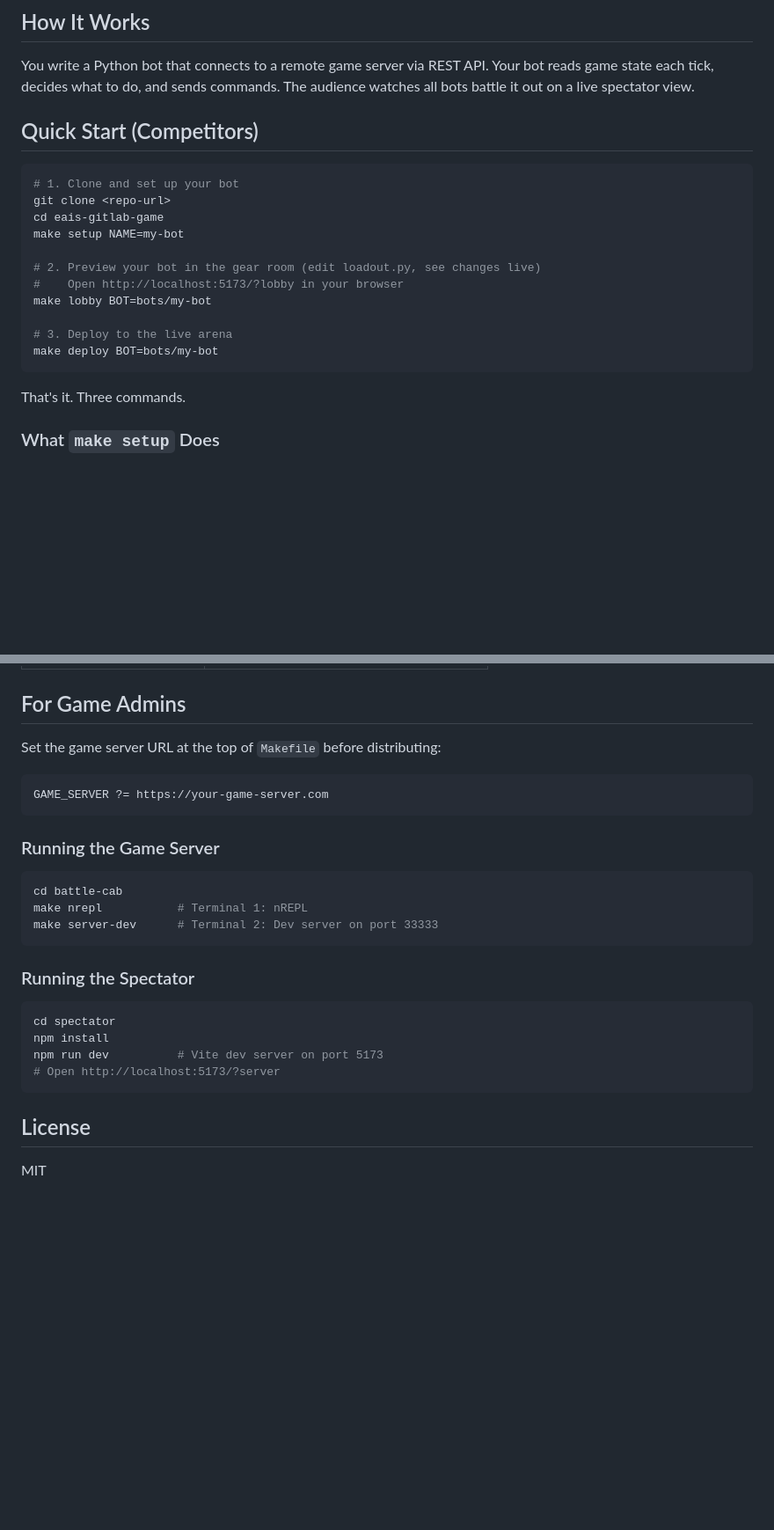
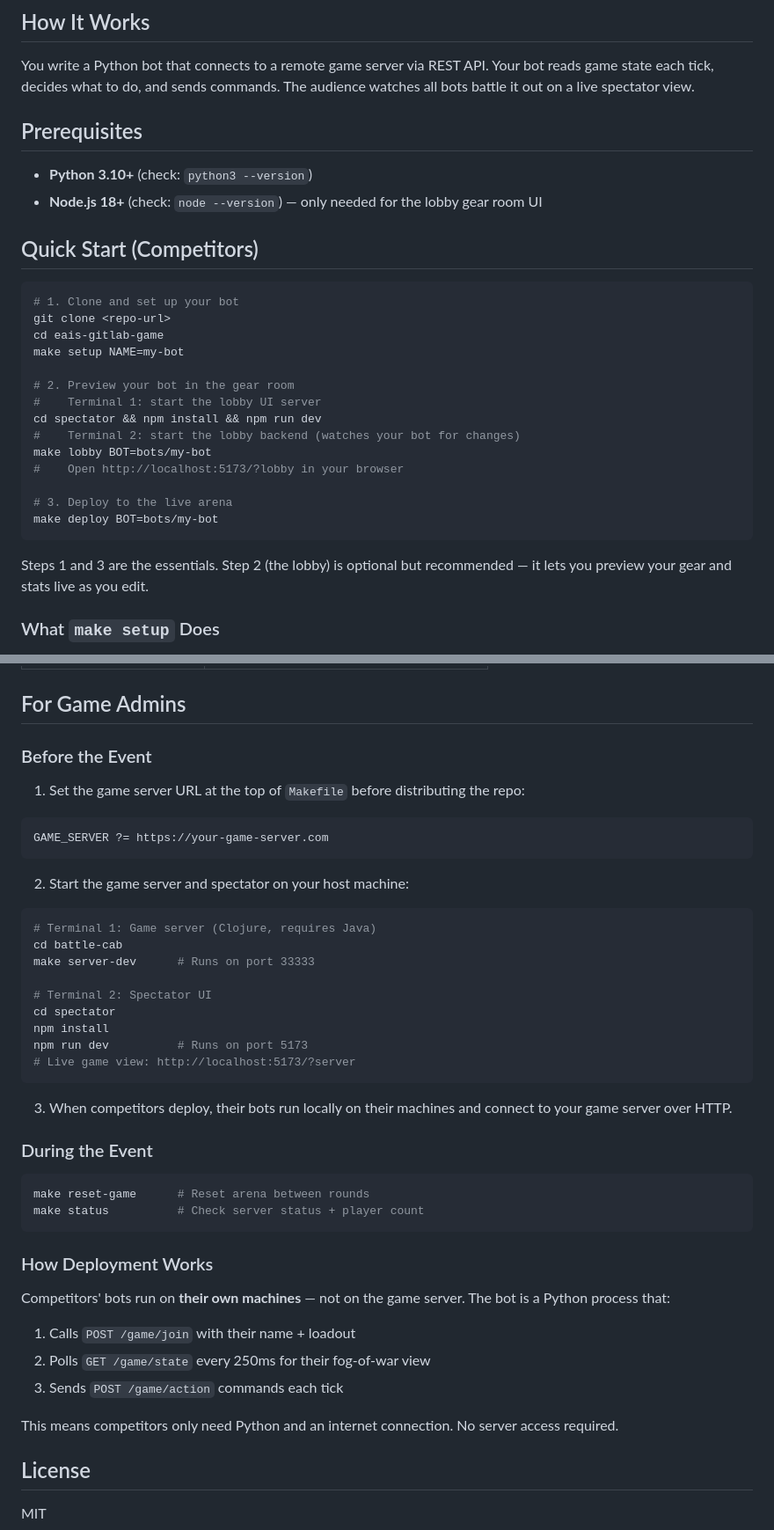
Before and after one commit to realgenekim/eais-gitlab-game, a Markdown page: README.md, 2 parts joined by grey strips. Shown at 88% size. Rendered like a GitHub page; blank space fills up the shorter version.

````diff
--- a/README.md
+++ b/README.md
@@ -5,6 +5,11 @@ A multiplayer bot-programming game where players vibe code AI bots that battle i
 ## How It Works
 
 You write a Python bot that connects to a remote game server via REST API. Your bot reads game state each tick, decides what to do, and sends commands. The audience watches all bots battle it out on a live spectator view.
+
+## Prerequisites
+
+- **Python 3.10+** (check: `python3 --version`)
+- **Node.js 18+** (check: `node --version`) — only needed for the lobby gear room UI
 
 ## Quick Start (Competitors)
 
@@ -14,15 +19,18 @@ git clone <repo-url>
 cd eais-gitlab-game
 make setup NAME=my-bot
 
-# 2. Preview your bot in the gear room (edit loadout.py, see changes live)
+# 2. Preview your bot in the gear room
+#    Terminal 1: start the lobby UI server
+cd spectator && npm install && npm run dev
+#    Terminal 2: start the lobby backend (watches your bot for changes)
+make lobby BOT=bots/my-bot
 #    Open http://localhost:5173/?lobby in your browser
-make lobby BOT=bots/my-bot
 
 # 3. Deploy to the live arena
 make deploy BOT=bots/my-bot
 ```
 
-That's it. Three commands.
+Steps 1 and 3 are the essentials. Step 2 (the lobby) is optional but recommended — it lets you preview your gear and stats live as you edit.
 
 ### What `make setup` Does
 
@@ -207,28 +250,45 @@ battle-cab/          Clojure game server
 
 ## For Game Admins
 
-Set the game server URL at the top of `Makefile` before distributing:
+### Before the Event
+
+1. Set the game server URL at the top of `Makefile` before distributing the repo:
 
 ```makefile
 GAME_SERVER ?= https://your-game-server.com
 ```
 
-### Running the Game Server
+2. Start the game server and spectator on your host machine:
 
 ```bash
+# Terminal 1: Game server (Clojure, requires Java)
 cd battle-cab
-make nrepl           # Terminal 1: nREPL
-make server-dev      # Terminal 2: Dev server on port 33333
+make server-dev      # Runs on port 33333
+
+# Terminal 2: Spectator UI
+cd spectator
+npm install
+npm run dev          # Runs on port 5173
+# Live game view: http://localhost:5173/?server
 ```
 
-### Running the Spectator
+3. When competitors deploy, their bots run locally on their machines and connect to your game server over HTTP.
+
+### During the Event
 
 ```bash
-cd spectator
-npm install
-npm run dev          # Vite dev server on port 5173
-# Open http://localhost:5173/?server
+make reset-game      # Reset arena between rounds
+make status          # Check server status + player count
 ```
+
+### How Deployment Works
+
+Competitors' bots run on **their own machines** — not on the game server. The bot is a Python process that:
+1. Calls `POST /game/join` with their name + loadout
+2. Polls `GET /game/state` every 250ms for their fog-of-war view
+3. Sends `POST /game/action` commands each tick
+
+This means competitors only need Python and an internet connection. No server access required.
 
 ## License
 
````
Also changed, not shown: other parts of README.md (+35 -0 lines).
